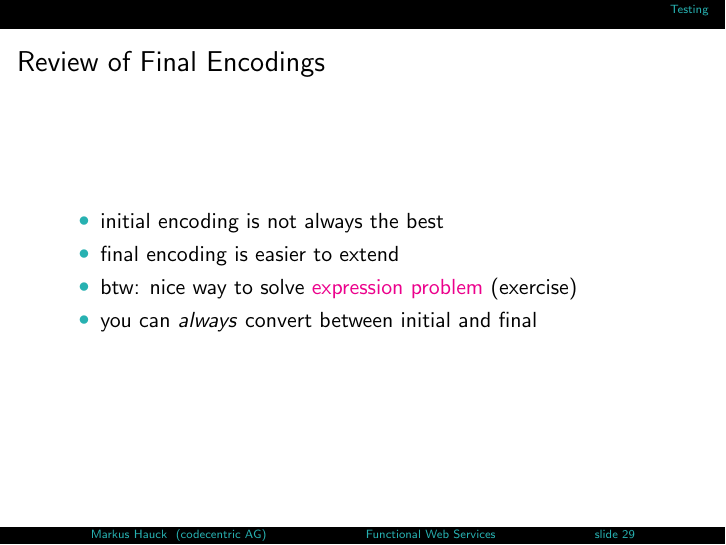
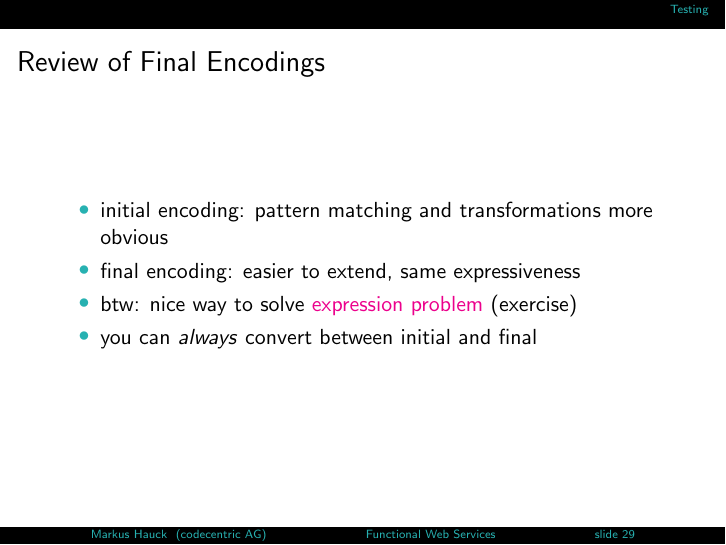
Before and after one commit to markus1189/runnersparadise, LaTeX slides (slides/functional-web-services.tex): page 31 of 33. Compiled offline with pdfLaTeX.

Commit message:
Adapt summary points

```diff
--- a/slides/functional-web-services.tex
+++ b/slides/functional-web-services.tex
@@ -423,8 +423,8 @@ forAll { (runner: Runner) =>
 \begin{frame}
   \frametitle{Review of Final Encodings}
   \begin{itemize}
-  \item initial encoding is not always the best
-  \item final encoding is easier to extend
+  \item initial encoding: pattern matching and transformations more obvious
+  \item final encoding: easier to extend, same expressiveness
   \item btw: nice way to solve \href{https://stackoverflow.com/questions/3596366/what-is-the-expression-problem\#3776140}{expression problem} (exercise)
   \item you can \textit{always} convert between initial and final
   \end{itemize}
```
